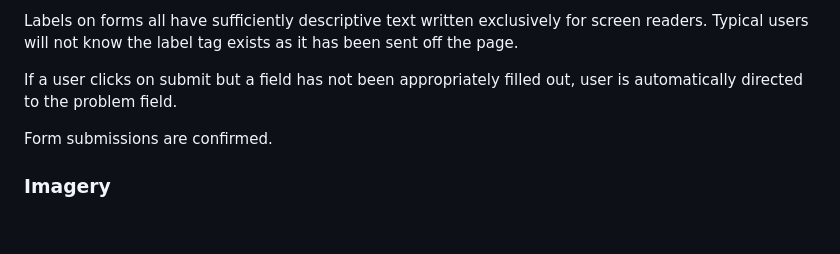
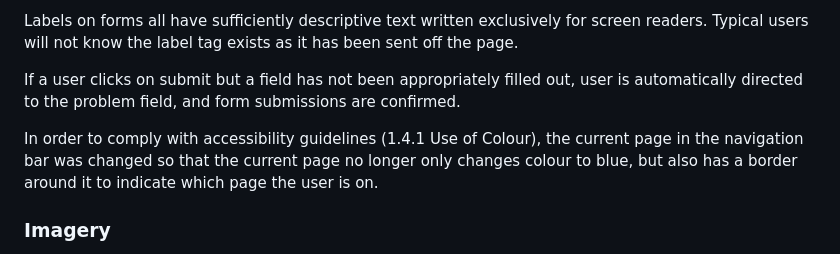
Before and after one commit to PVieira04/CI-project-1, a Markdown page: README.md, the part around the change. Drawn GitHub-style; blank space fills up the shorter version.

Commit message:
add recent border change to README accessibility

```diff
--- a/README.md
+++ b/README.md
@@ -238,9 +238,9 @@ Regarding the contact formk, fields all have an associated label element which i
 
 Labels on forms all have sufficiently descriptive text written exclusively for screen readers. Typical users will not know the label tag exists as it has been sent off the page.
 
-If a user clicks on submit but a field has not been appropriately filled out, user is automatically directed to the problem field.
+If a user clicks on submit but a field has not been appropriately filled out, user is automatically directed to the problem field, and form submissions are confirmed.
 
-Form submissions are confirmed.
+In order to comply with accessibility guidelines (1.4.1 Use of Colour), the current page in the navigation bar was changed so that the current page no longer only changes colour to blue, but also has a border around it to indicate which page the user is on.
 
 ### __Imagery__
 
```
